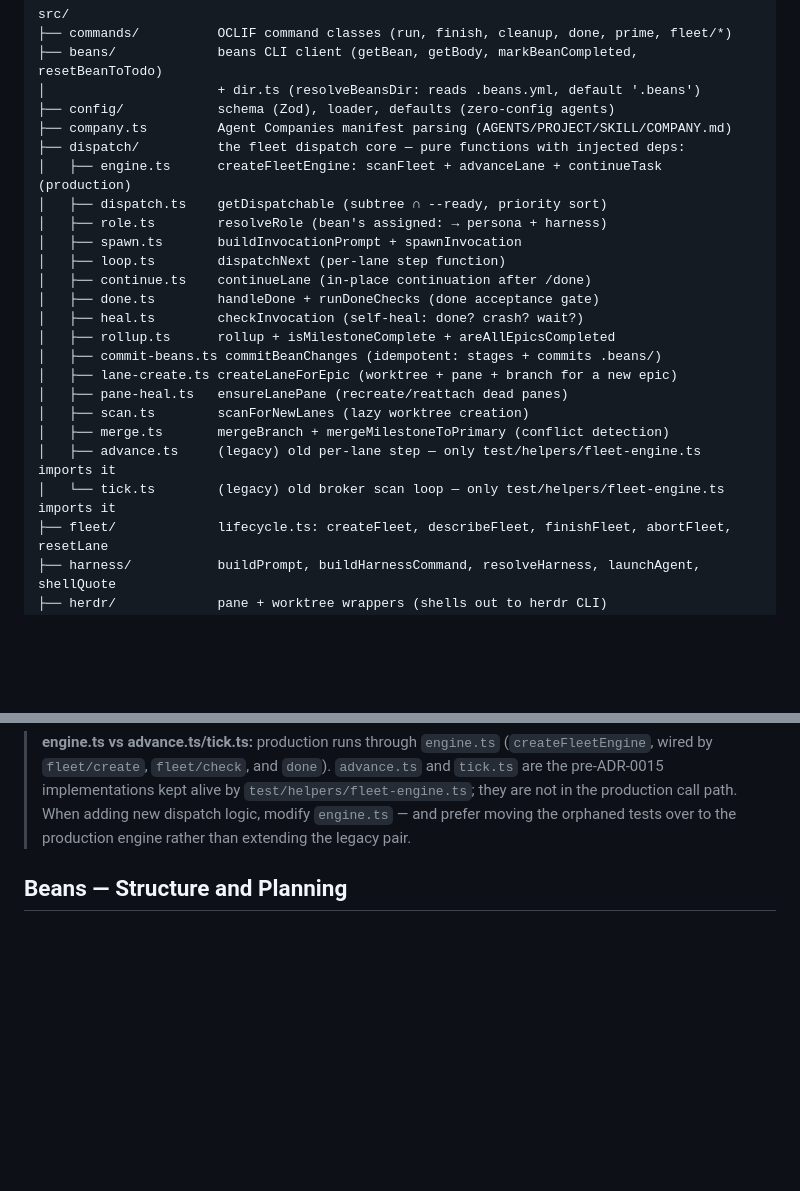
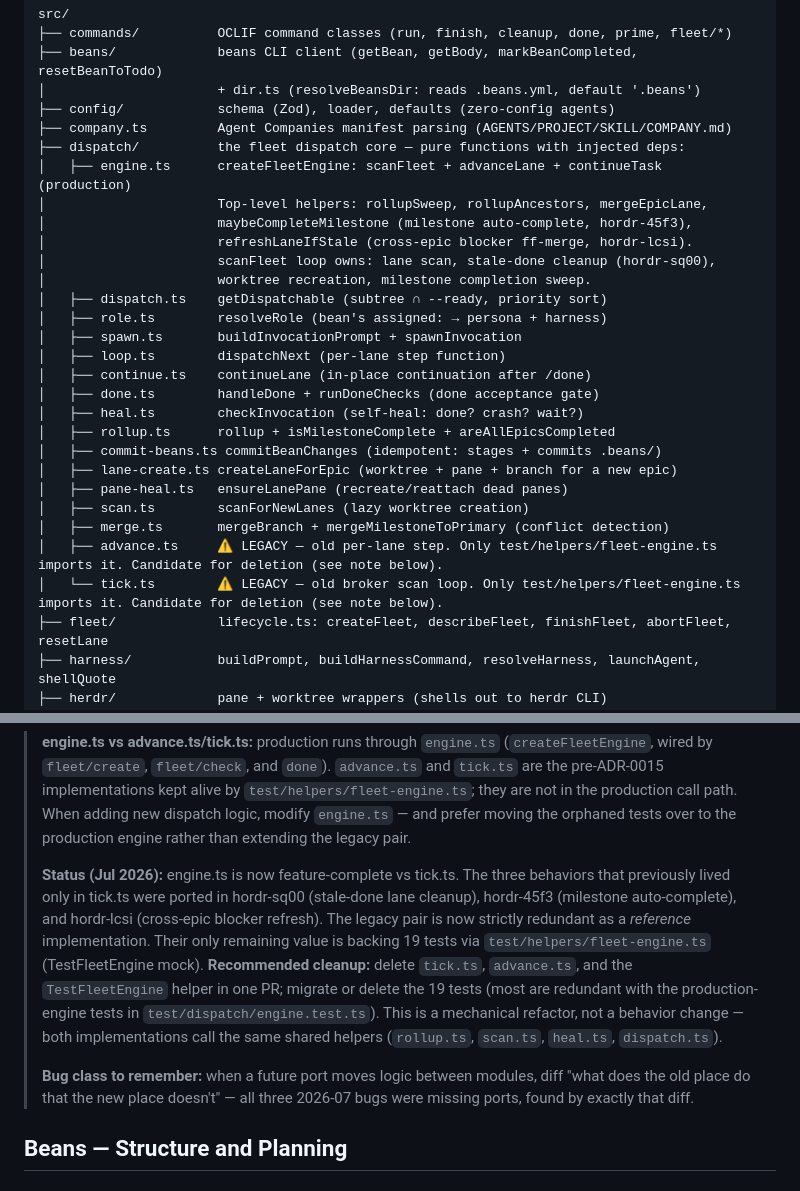
Before and after one commit to xeroc/hordr, a Markdown page: AGENTS.md, 2 parts joined by grey strips. GitHub-like rendering; blank space fills up the shorter version.

Commit message:
📝 docs(agents): note the 3 hordr-*/2026-07 ports; flag tick.ts/advance.ts for deletion
engine.ts is now feature-complete vs tick.ts. Reflect that in the
project-layout and the engine-vs-legacy note:

- engine.ts entry now lists the new helpers (maybeCompleteMilestone,
  refreshLaneIfStale) and the scanFleet-owned sweeps (stale-done
  cleanup, milestone completion) so future readers don't have to read
  the source to know they exist.
- advance.ts / tick.ts entries now marked ⚠ LEGACY candidates for
  deletion, not just '(legacy)'.
- Status note records what was ported (hordr-sq00, hordr-45f3,
  hordr-lcsi) and recommends a follow-up cleanup PR.
- Bug-class reminder: 'diff old place vs new place' is how all three
  missing-port bugs were found — leaving a note for future ports.

```diff
--- a/AGENTS.md
+++ b/AGENTS.md
@@ -22,6 +22,11 @@ src/
 ├── company.ts         Agent Companies manifest parsing (AGENTS/PROJECT/SKILL/COMPANY.md)
 ├── dispatch/          the fleet dispatch core — pure functions with injected deps:
 │   ├── engine.ts      createFleetEngine: scanFleet + advanceLane + continueTask (production)
+│                      Top-level helpers: rollupSweep, rollupAncestors, mergeEpicLane,
+│                      maybeCompleteMilestone (milestone auto-complete, hordr-45f3),
+│                      refreshLaneIfStale (cross-epic blocker ff-merge, hordr-lcsi).
+│                      scanFleet loop owns: lane scan, stale-done cleanup (hordr-sq00),
+│                      worktree recreation, milestone completion sweep.
 │   ├── dispatch.ts    getDispatchable (subtree ∩ --ready, priority sort)
 │   ├── role.ts        resolveRole (bean's assigned: → persona + harness)
 │   ├── spawn.ts       buildInvocationPrompt + spawnInvocation
@@ -35,8 +40,8 @@ src/
 │   ├── pane-heal.ts   ensureLanePane (recreate/reattach dead panes)
 │   ├── scan.ts        scanForNewLanes (lazy worktree creation)
 │   ├── merge.ts       mergeBranch + mergeMilestoneToPrimary (conflict detection)
-│   ├── advance.ts     (legacy) old per-lane step — only test/helpers/fleet-engine.ts imports it
-│   └── tick.ts        (legacy) old broker scan loop — only test/helpers/fleet-engine.ts imports it
+│   ├── advance.ts     ⚠ LEGACY — old per-lane step. Only test/helpers/fleet-engine.ts imports it. Candidate for deletion (see note below).
+│   └── tick.ts        ⚠ LEGACY — old broker scan loop. Only test/helpers/fleet-engine.ts imports it. Candidate for deletion (see note below).
 ├── fleet/             lifecycle.ts: createFleet, describeFleet, finishFleet, abortFleet, resetLane
 ├── harness/           buildPrompt, buildHarnessCommand, resolveHarness, launchAgent, shellQuote
 ├── herdr/             pane + worktree wrappers (shells out to herdr CLI)
@@ -57,6 +62,23 @@ and the command classes wire the real I/O. Follow this pattern for new modules.
 > When adding new dispatch logic, modify `engine.ts` — and prefer moving the
 > orphaned tests over to the production engine rather than extending the
 > legacy pair.
+>
+> **Status (Jul 2026):** engine.ts is now feature-complete vs tick.ts. The
+> three behaviors that previously lived only in tick.ts were ported in
+> hordr-sq00 (stale-done lane cleanup), hordr-45f3 (milestone auto-complete),
+> and hordr-lcsi (cross-epic blocker refresh). The legacy pair is now strictly
+> redundant as a _reference_ implementation. Their only remaining value is
+> backing 19 tests via `test/helpers/fleet-engine.ts` (TestFleetEngine mock).
+> **Recommended cleanup:** delete `tick.ts`, `advance.ts`, and the
+> `TestFleetEngine` helper in one PR; migrate or delete the 19 tests
+> (most are redundant with the production-engine tests in
+> `test/dispatch/engine.test.ts`). This is a mechanical refactor, not a
+> behavior change — both implementations call the same shared helpers
+> (`rollup.ts`, `scan.ts`, `heal.ts`, `dispatch.ts`).
+>
+> **Bug class to remember:** when a future port moves logic between modules,
+> diff "what does the old place do that the new place doesn't" — all three
+> 2026-07 bugs were missing ports, found by exactly that diff.
 
 ## Beans — Structure and Planning
 
```
